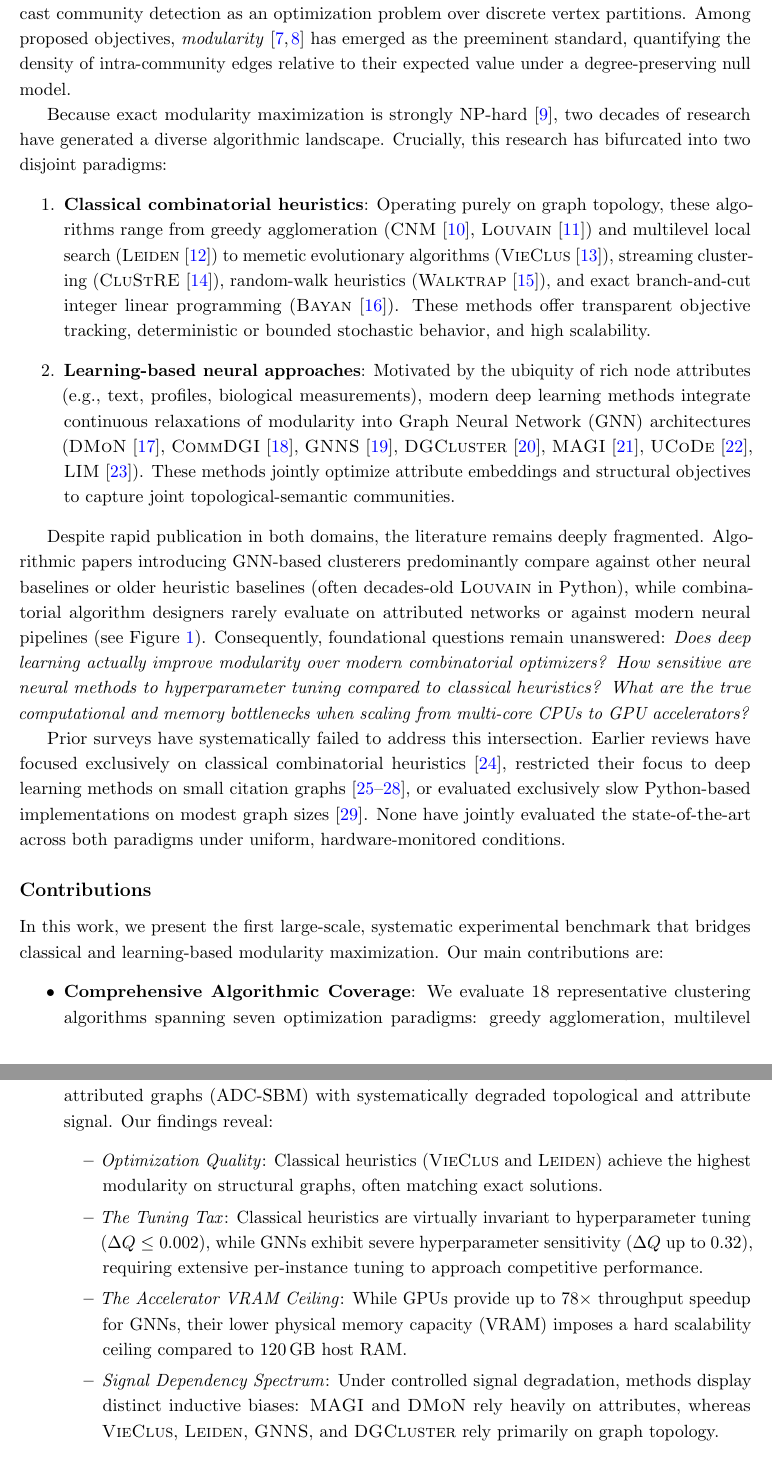
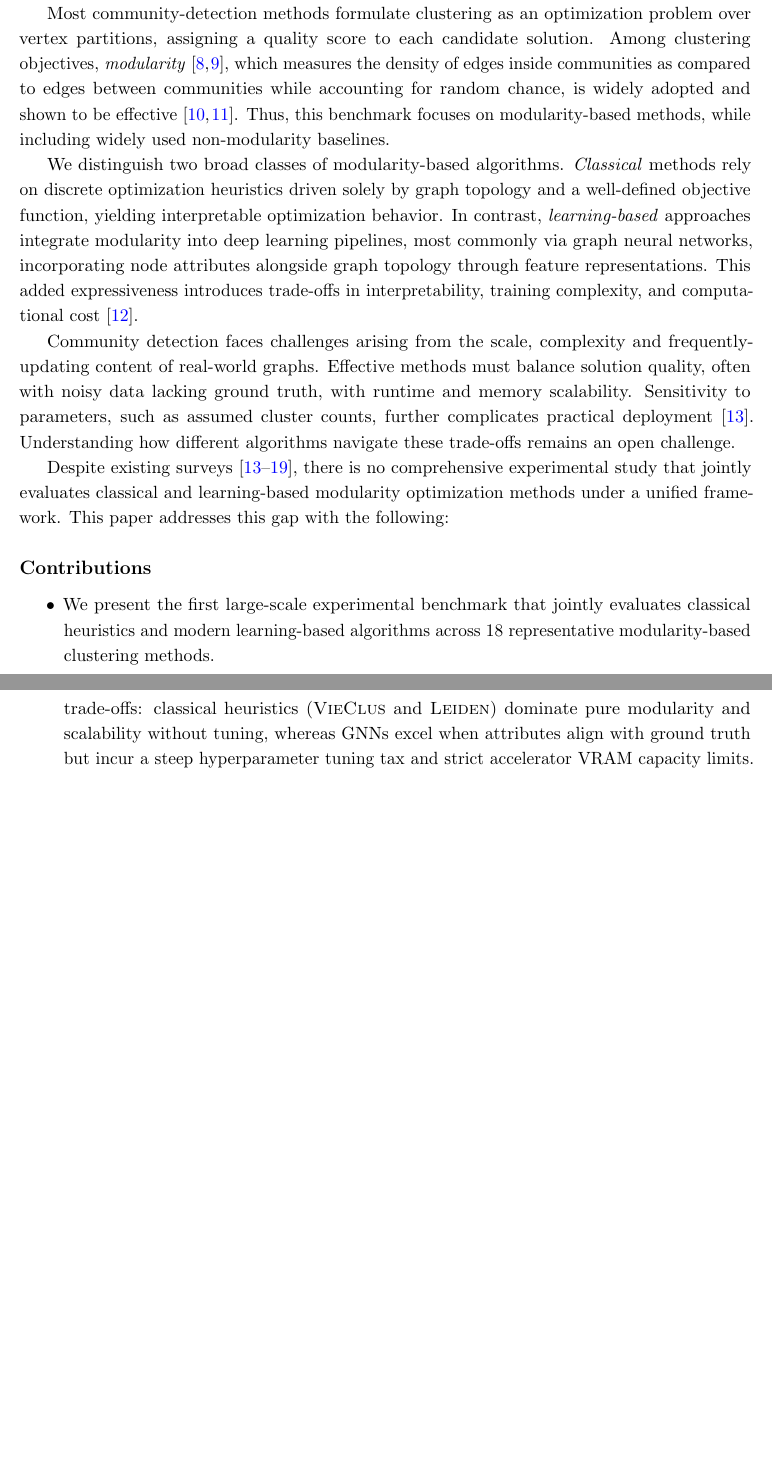
Before and after one commit to ClusterBenchmark/ClusterBenchmark, a LaTeX paper (paper/manuscript_natcomm.tex): two parts of pages 2 and 3 of 25 before the commit and two parts of pages 2 and 3 of 24 after it, joined at a grey line, cut so that both start at the same text, the shorter picture padded with empty space. Compiled offline with pdfLaTeX.

Commit message:
Reworked introduction

```diff
--- a/paper/manuscript_natcomm.tex
+++ b/paper/manuscript_natcomm.tex
@@ -52,22 +52,19 @@
 \end{abstract}
 
 \section{Introduction}\label{sec:introduction}
-Networks provide an expressive foundation for modeling complex relational systems across the natural sciences, social sciences, and engineering~\cite{Newman2003,Xu2002,Cai2011,Akoglu2015}. In these graphs, vertices represent entities and edges encode pairwise interactions, as observed in social and information networks, communication infrastructures, protein interaction networks, and financial transaction graphs. A ubiquitous structural feature of empirical networks is \emph{community structure}: the partitioning of vertices into cohesive modules characterized by dense internal connectivity and comparatively sparser connectivity across modules.
-
-Uncovering community structure---commonly referred to as \emph{graph clustering} or \emph{community detection}---is a foundational unsupervised learning task with applications spanning functional module detection in biology~\cite{Cai2011,Xu2002}, anomaly and fraud detection in financial systems~\cite{Akoglu2015}, program optimization~\cite{Demme2012,McFarling89}, epidemic contact tracing~\cite{Newman2003}, and large-scale web analysis. Most formulations cast community detection as an optimization problem over discrete vertex partitions. Among proposed objectives, \emph{modularity}~\cite{girvan2002,Newman2006} has emerged as the preeminent standard, quantifying the density of intra-community edges relative to their expected value under a degree-preserving null model.
-
-Because exact modularity maximization is strongly NP-hard~\cite{Brandes2008}, two decades of research have generated a diverse algorithmic landscape. Crucially, this research has bifurcated into two disjoint paradigms:
-\begin{enumerate}
-    \item \textbf{Classical combinatorial heuristics}: Operating purely on graph topology, these algorithms range from greedy agglomeration (\textsc{CNM}~\cite{cnm2004}, \textsc{Louvain}~\cite{louvain2008}) and multilevel local search (\textsc{Leiden}~\cite{leiden2019}) to memetic evolutionary algorithms (\textsc{VieClus}~\cite{vieclus2018}), streaming clustering (\textsc{CluStRE}~\cite{clustre2025}), random-walk heuristics (\textsc{Walktrap}~\cite{walktrap2005}), and exact branch-and-cut integer linear programming (\textsc{Bayan}~\cite{bayan2024}). These methods offer transparent objective tracking, deterministic or bounded stochastic behavior, and high scalability.
-    \item \textbf{Learning-based neural approaches}: Motivated by the ubiquity of rich node attributes (e.g., text, profiles, biological measurements), modern deep learning methods integrate continuous relaxations of modularity into Graph Neural Network (GNN) architectures (\textsc{DMoN}~\cite{dmon2023}, \textsc{CommDGI}~\cite{commdgi2020}, \textsc{GNNS}~\cite{gnns2022}, \textsc{DGCluster}~\cite{dgcluster2024}, \textsc{MAGI}~\cite{magi2024}, \textsc{UCoDe}~\cite{ucode2023}, \textsc{LIM}~\cite{lim2025}). These methods jointly optimize attribute embeddings and structural objectives to capture joint topological-semantic communities.
-\end{enumerate}
-
-Despite rapid publication in both domains, the literature remains deeply fragmented. Algorithmic papers introducing GNN-based clusterers predominantly compare against other neural baselines or older heuristic baselines (often decades-old \textsc{Louvain} in Python), while combinatorial algorithm designers rarely evaluate on attributed networks or against modern neural pipelines (see Figure~\ref{fig:comparisons}). Consequently, foundational questions remain unanswered: \emph{Does deep learning actually improve modularity over modern combinatorial optimizers?} \emph{How sensitive are neural methods to hyperparameter tuning compared to classical heuristics?} \emph{What are the true computational and memory bottlenecks when scaling from multi-core CPUs to GPU accelerators?}
-
-Prior surveys have systematically failed to address this intersection. Earlier reviews have focused exclusively on classical combinatorial heuristics~\cite{survey2023}, restricted their focus to deep learning methods on small citation graphs~\cite{Liu2020,Jin2023,liang2024,Messias2025}, or evaluated exclusively slow Python-based implementations on modest graph sizes~\cite{Li2024}. None have jointly evaluated the state-of-the-art across both paradigms under uniform, hardware-monitored conditions.
+Networks are useful in modeling complex systems across the natural sciences, social sciences, and engineering. Such systems are represented as graphs, where vertices denote entities and edges encode interactions between them, as in social networks, communication infrastructures, biological and financial systems, and information networks. A common feature of real-world graphs is \emph{community structure}, where vertices form groups with dense internal connectivity and sparser external connections.
+
+Identifying these groups, commonly termed \emph{graph clustering} or \emph{community detection}, is a central task in network analysis, with applications ranging from social and political analysis and fraud detection~\cite{Akoglu2015} to bioinformatics~\cite{Cai2011,Xu2002}, program optimization~\cite{Demme2012,McFarling89}, and epidemic modeling~\cite{Newman2003}. Beyond application-specific insights, community structure reveals fundamental organizational patterns, such as cohesive subgraphs, boundary vertices, and inter-community interactions. Despite extensive study, no single clustering method performs best across all network types~\cite{Peel2016}, motivating continued algorithmic development and comparative evaluation.
+
+Most community-detection methods formulate clustering as an optimization problem over vertex partitions, assigning a quality score to each candidate solution.
+Among clustering objectives, \emph{modularity}~\cite{girvan2002,Newman2006}, which measures the density of edges inside communities as compared to edges between communities while accounting for random chance, is widely adopted and shown to be effective~\cite{dimacschallengegraphpartandcluster,licommunitydetectionsurvey24}. Thus, this benchmark focuses on modularity-based methods, while including widely used non-modularity baselines.
+
+We distinguish two broad classes of modularity-based algorithms. \emph{Classical} methods rely on discrete optimization heuristics driven solely by graph topology and a well-defined objective function, yielding interpretable optimization behavior. In contrast, \emph{learning-based} approaches integrate modularity into deep learning pipelines, most commonly via graph neural networks, incorporating node attributes alongside graph topology through feature representations. This added expressiveness introduces trade-offs in interpretability, training complexity, and computational cost~\cite{neuromap2024}.
+
+Community detection faces challenges arising from the scale, complexity and frequently-updating content of real-world graphs. Effective methods must balance solution quality, often with noisy data lacking ground truth, with runtime and memory scalability. Sensitivity to parameters, such as assumed cluster counts, further complicates practical deployment~\cite{Wani2024}. Understanding how different algorithms navigate these trade-offs remains an open challenge.
+
+Despite existing surveys~\cite{Liu2020, Jin2023, survey2023, Li2024, liang2024, Wani2024, Messias2025}, there is no comprehensive experimental study that jointly evaluates classical and learning-based modularity optimization methods under a unified framework. This paper addresses this gap with the following:
 
 \subsection*{Contributions}
-In this work, we present the first large-scale, systematic experimental benchmark that bridges classical and learning-based modularity maximization. Our main contributions are:
+
 \begin{itemize}
-    \item \textbf{Comprehensive Algorithmic Coverage}: We evaluate 18 representative clustering algorithms spanning seven optimization paradigms: greedy agglomeration, multilevel search, memetic evolutionary algorithms, streaming, flow/spectral heuristics, exact integer linear programming, and deep graph neural networks.
-    \item \textbf{Unified Three-Tiered Benchmarking Framework}: We introduce three standardized experimental protocols designed to decouple orthogonal research questions:
@@ -79,21 +71,8 @@
-    \item \textbf{Multi-Faceted Empirical Insights}: We evaluate across three complementary benchmark datasets: real-world attributed graphs with ground-truth metadata, large-scale pure topology benchmarks up to 3.3 billion edges (DIMACS challenge suite), and synthetic attributed graphs (ADC-SBM) with systematically degraded topological and attribute signal. Our findings reveal:
-    \begin{itemize}
-        \item \emph{Optimization Quality}: Classical heuristics (\textsc{VieClus} and \textsc{Leiden}) achieve the highest modularity on structural graphs, often matching exact solutions.
-        \item \emph{The Tuning Tax}: Classical heuristics are virtually invariant to hyperparameter tuning ($\Delta Q \le 0.002$), while GNNs exhibit severe hyperparameter sensitivity ($\Delta Q$ up to $0.32$), requiring extensive per-instance tuning to approach competitive performance.
-        \item \emph{The Accelerator VRAM Ceiling}: While GPUs provide up to $78\times$ throughput speedup for GNNs, their lower physical memory capacity (VRAM) imposes a hard scalability ceiling compared to 120\,GB host RAM.
-        \item \emph{Signal Dependency Spectrum}: Under controlled signal degradation, methods display distinct inductive biases: \textsc{MAGI} and \textsc{DMoN} rely heavily on attributes, whereas \textsc{VieClus}, \textsc{Leiden}, \textsc{GNNS}, and \textsc{DGCluster} rely primarily on graph topology.
-    \end{itemize}
-    \item \textbf{Reproducible Benchmarking Infrastructure}: We open-source our complete experimental harness, providing zero-copy memory-mapped binary CSR graph and feature I/O, cgroup v2 sub-millisecond memory monitoring, standardized solver wrappers, and reproducible trial runners.
+	\item We present the first large-scale experimental benchmark that jointly evaluates classical heuristics and modern learning-based algorithms across 18 representative modularity-based clustering methods.
+	\item We release a unified open-source experimental framework that adapts both classical and learning-based methods behind a common interface, enabling reproducible benchmarking and future research.
+	\item We establish a conceptual taxonomy and comparative survey organizing modularity-based algorithms across seven optimization paradigms, detailing how classical discrete heuristics and deep GNN architectures formulate and optimize modularity objectives.
+	\item We provide comprehensive empirical insights across three standardized evaluation protocols (default settings, hardware acceleration, and per-instance hyperparameter tuning) evaluated on real-world attributed graphs, large-scale benchmarks up to 3.3 billion edges, and synthetic graphs under controlled signal degradation. Our findings uncover significant trade-offs: classical heuristics (\textsc{VieClus} and \textsc{Leiden}) dominate pure modularity and scalability without tuning, whereas GNNs excel when attributes align with ground truth but incur a steep hyperparameter tuning tax and strict accelerator VRAM capacity limits.
 \end{itemize}
-
-
-%Community detection in graphs.
-%\begin{itemize}
-%\item Problem definition
-%\item Why modularity?
-% \item State why this survey is needed, missing comparisons in the literature
-% \item At the end, list of contributions (experimental survey stuff)
-%\end{itemize}
 
 \section{Preliminary}\label{sec:preliminary}
 %We use the term \emph{algorithm} to denote a concrete computational procedure. Except where explicitly stated, the algorithms considered here are heuristics for modularity maximization and do not guarantee optimality.
```
Also changed, not shown: paper/manuscript_natcomm.tex (5 more changed lines).
